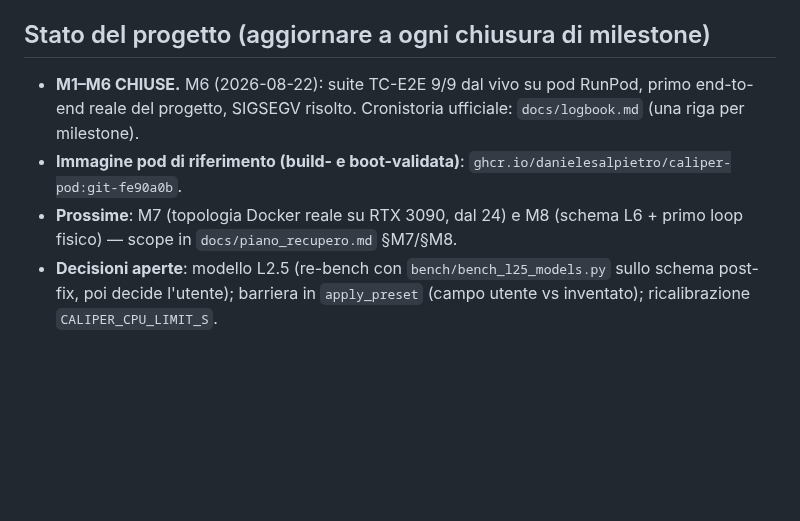
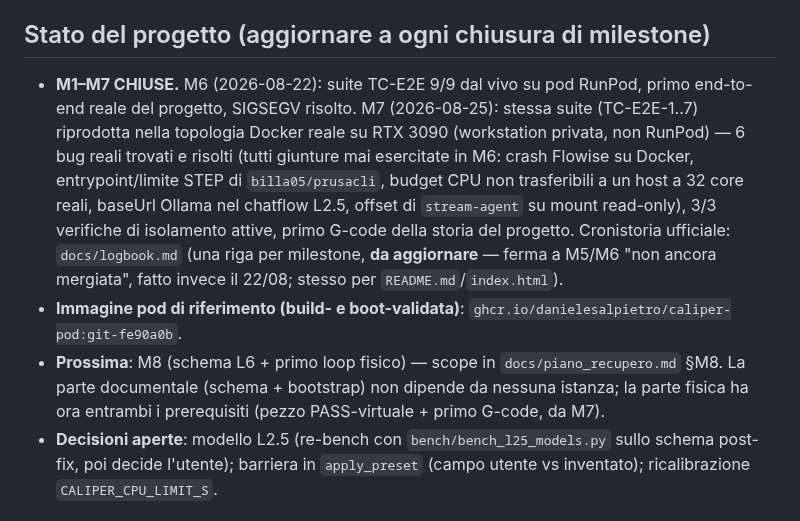
Before and after one commit to danielesalpietro/caliper-cad, a Markdown page: CLAUDE.md, the part around the change. Rendered like a GitHub page; blank space fills up the shorter version.

Commit message:
docs: CLAUDE.md — stato aggiornato a M7 chiusa, prossima M8

```diff
--- a/CLAUDE.md
+++ b/CLAUDE.md
@@ -18,14 +18,24 @@ Qdrant). Architettura completa: `README.md` e
 
 ## Stato del progetto (aggiornare a ogni chiusura di milestone)
 
-- **M1–M6 CHIUSE.** M6 (2026-08-22): suite TC-E2E 9/9 dal vivo su pod
-  RunPod, primo end-to-end reale del progetto, SIGSEGV risolto.
-  Cronistoria ufficiale: `docs/logbook.md` (una riga per milestone).
+- **M1–M7 CHIUSE.** M6 (2026-08-22): suite TC-E2E 9/9 dal vivo su pod
+  RunPod, primo end-to-end reale del progetto, SIGSEGV risolto. M7
+  (2026-08-25): stessa suite (TC-E2E-1..7) riprodotta nella topologia
+  Docker reale su RTX 3090 (workstation privata, non RunPod) — 6 bug
+  reali trovati e risolti (tutti giunture mai esercitate in M6: crash
+  Flowise su Docker, entrypoint/limite STEP di `billa05/prusacli`,
+  budget CPU non trasferibili a un host a 32 core reali, baseUrl Ollama
+  nel chatflow L2.5, offset di `stream-agent` su mount read-only), 3/3
+  verifiche di isolamento attive, primo G-code della storia del
+  progetto. Cronistoria ufficiale: `docs/logbook.md` (una riga per
+  milestone, **da aggiornare** — ferma a M5/M6 "non ancora mergiata",
+  fatto invece il 22/08; stesso per `README.md`/`index.html`).
 - **Immagine pod di riferimento (build- e boot-validata)**:
   `ghcr.io/danielesalpietro/caliper-pod:git-fe90a0b`.
-- **Prossime**: M7 (topologia Docker reale su RTX 3090, dal 24) e M8
-  (schema L6 + primo loop fisico) — scope in `docs/piano_recupero.md`
-  §M7/§M8.
+- **Prossima**: M8 (schema L6 + primo loop fisico) — scope in
+  `docs/piano_recupero.md` §M8. La parte documentale (schema +
+  bootstrap) non dipende da nessuna istanza; la parte fisica ha ora
+  entrambi i prerequisiti (pezzo PASS-virtuale + primo G-code, da M7).
 - **Decisioni aperte**: modello L2.5 (re-bench con
   `bench/bench_l25_models.py` sullo schema post-fix, poi decide
   l'utente); barriera in `apply_preset` (campo utente vs inventato);
```
